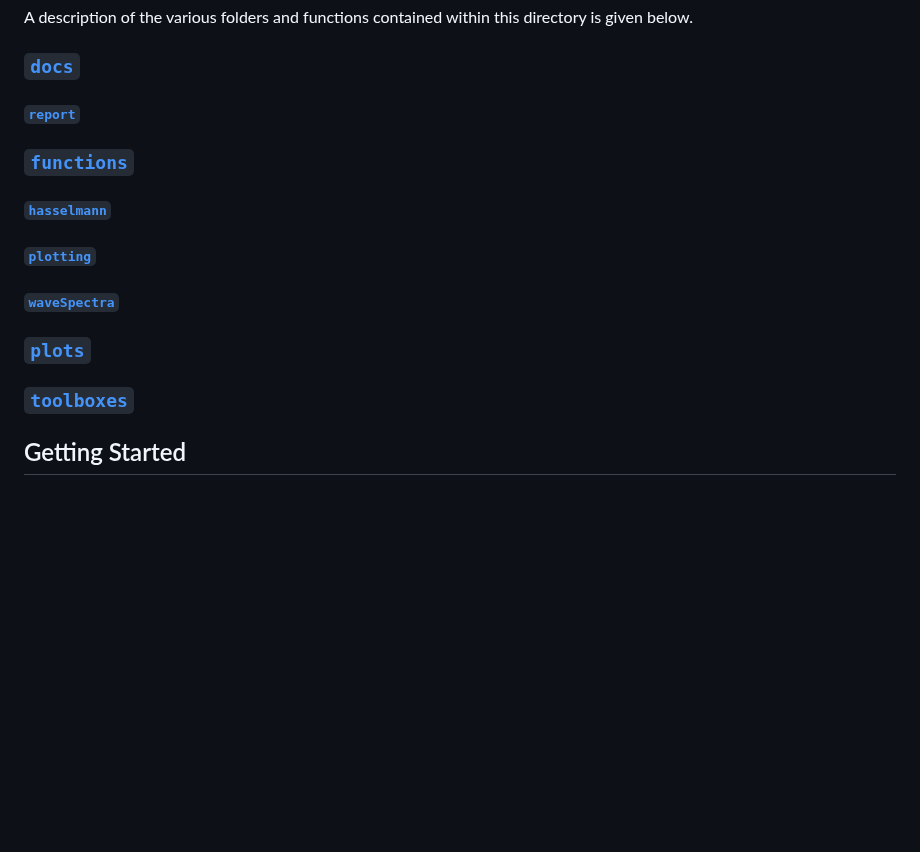
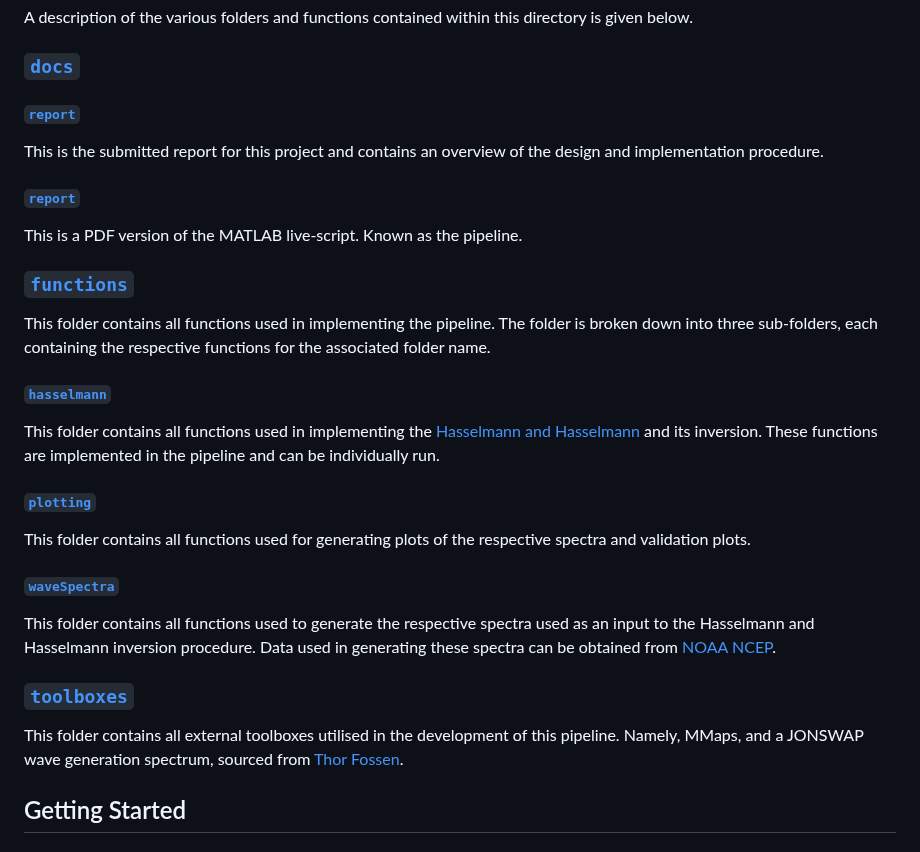
Before and after one commit to JNSRYA006/sar-parameter-extraction-pipeline, a Markdown page: README.md, the part around the change. Drawn GitHub-style; blank space fills up the shorter version.

```diff
--- a/README.md
+++ b/README.md
@@ -32,21 +32,26 @@ A description of the various folders and functions contained within this directo
 ### [`docs`](./docs/)
 
 
-#### [`report`](./docs/report/)
+#### [`report`](./docs/JNSRYA006_EEE4022S_RAV2023-03.pdf/)
+This is the submitted report for this project and contains an overview of the design and implementation procedure.
 
+#### [`report`](./docs/pipeline.pdf/)
+This is a PDF version of the MATLAB live-script. Known as the pipeline.
 
 ### [`functions`](./functions/)
+This folder contains all functions used in implementing the pipeline. The folder is broken down into three sub-folders, each containing the respective functions for the associated folder name.
 
 #### [`hasselmann`](./functions/hasselmann)
+This folder contains all functions used in implementing the [Hasselmann and Hasselmann](https://agupubs.onlinelibrary.wiley.com/doi/10.1029/91JC00302) and its inversion. These functions are implemented in the pipeline and can be individually run.
 
 #### [`plotting`](./functions/plotting)
+This folder contains all functions used for generating plots of the respective spectra and validation plots.
 
 #### [`waveSpectra`](./functions/waveSpectra)
-
-
-### [`plots`](./plots/)
+This folder contains all functions used to generate the respective spectra used as an input to the Hasselmann and Hasselmann inversion procedure. Data used in generating these spectra can be obtained from [NOAA NCEP](https://nomads.ncep.noaa.gov/pub/data/nccf/com/gfs/prod/).
 
 ### [`toolboxes`](./toolboxes/)
+This folder contains all external toolboxes utilised in the development of this pipeline. Namely, MMaps, and a JONSWAP wave generation spectrum, sourced from [Thor Fossen](https://github.com/cybergalactic/MSS).
 
 ## Getting Started
 
```
